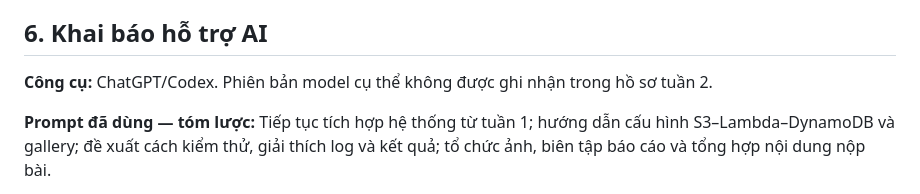
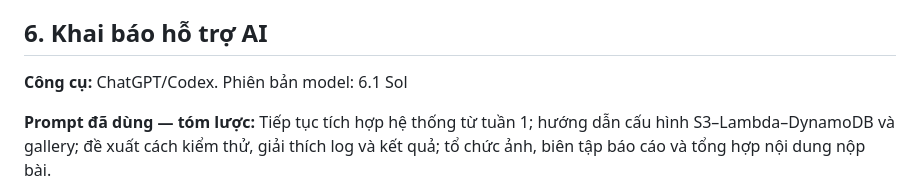
Before and after one commit to bndt0103/aws-thumbnail, a Markdown page: BAO_CAO_NOP_BAI_TUAN2.md, the part around the change. Rendered like a GitHub page.

Commit message:
Specify AI tool model version in report
Updated AI support section with specific model version.

```diff
--- a/BAO_CAO_NOP_BAI_TUAN2.md
+++ b/BAO_CAO_NOP_BAI_TUAN2.md
@@ -74,7 +74,7 @@ Báo cáo gồm 25 trang, trình bày kiến trúc, cấu hình triển khai, k
 
 ## 6. Khai báo hỗ trợ AI
 
-**Công cụ:** ChatGPT/Codex. Phiên bản model cụ thể không được ghi nhận trong hồ sơ tuần 2.
+**Công cụ:** ChatGPT/Codex. Phiên bản model: 6.1 Sol
 
 **Prompt đã dùng — tóm lược:** Tiếp tục tích hợp hệ thống từ tuần 1; hướng dẫn cấu hình S3–Lambda–DynamoDB và gallery; đề xuất cách kiểm thử, giải thích log và kết quả; tổ chức ảnh, biên tập báo cáo và tổng hợp nội dung nộp bài.
 
```
